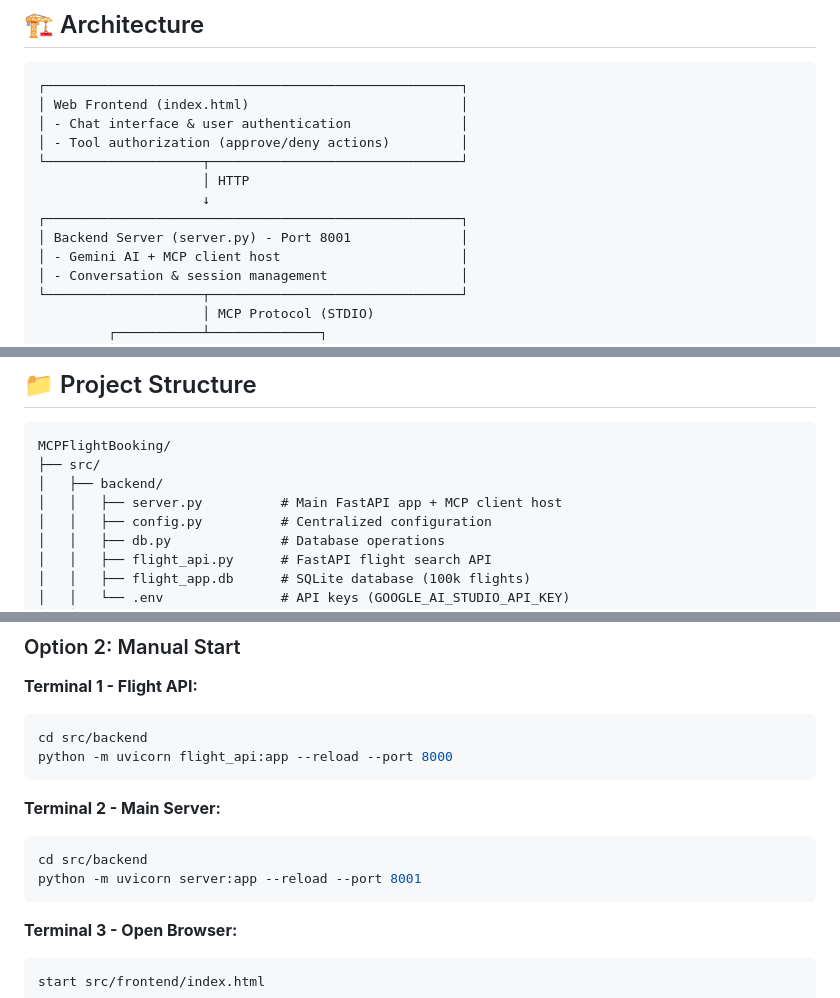
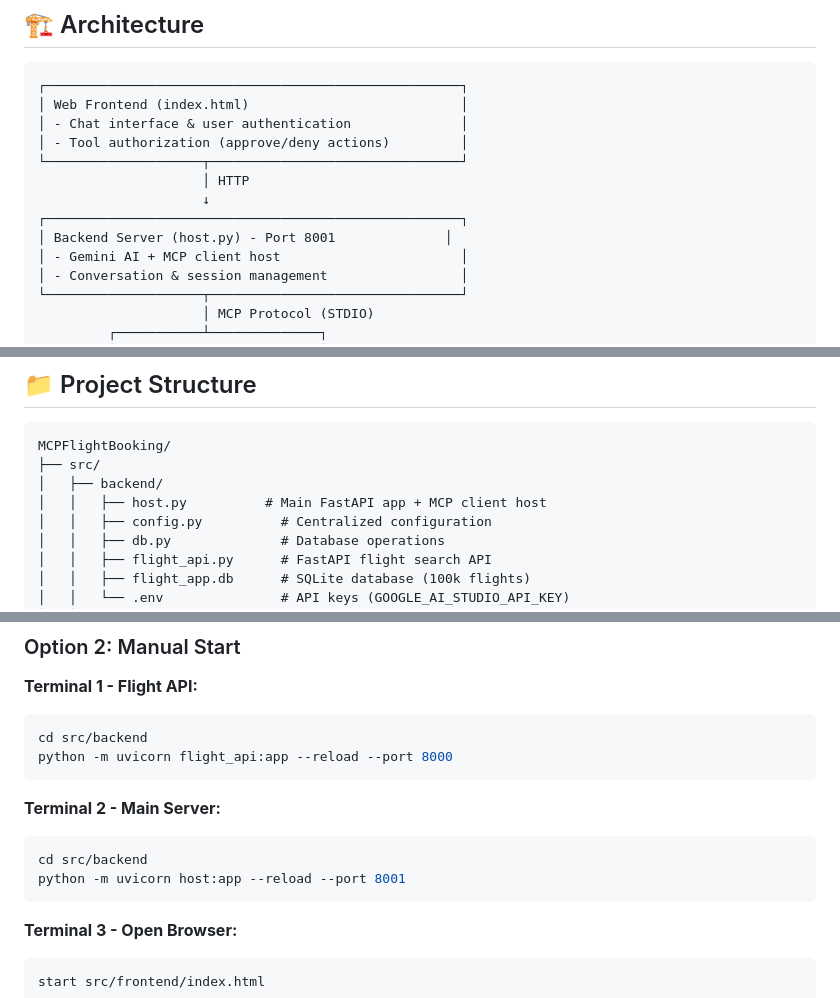
Before and after one commit to IliasAntoniou/MCPFlightBooking, a Markdown page: README.md, 3 parts joined by grey strips. Rendered like a GitHub page.

Commit message:
Rename server.py to host.py in README

````diff
--- a/README.md
+++ b/README.md
@@ -13,7 +13,7 @@ An AI-powered flight booking application demonstrating the Model Context Protoco
                      │ HTTP
                      ↓
 ┌─────────────────────────────────────────────────────┐
-│ Backend Server (server.py) - Port 8001              │
+│ Backend Server (host.py) - Port 8001              │
 │ - Gemini AI + MCP client host                       │
 │ - Conversation & session management                 │
 └────────────────────┬────────────────────────────────┘
@@ -50,7 +50,7 @@ An AI-powered flight booking application demonstrating the Model Context Protoco
 MCPFlightBooking/
 ├── src/
 │   ├── backend/
-│   │   ├── server.py          # Main FastAPI app + MCP client host
+│   │   ├── host.py          # Main FastAPI app + MCP client host
 │   │   ├── config.py          # Centralized configuration
 │   │   ├── db.py              # Database operations
 │   │   ├── flight_api.py      # FastAPI flight search API
@@ -139,7 +139,7 @@ python -m uvicorn flight_api:app --reload --port 8000
 **Terminal 2 - Main Server:**
 ```bash
 cd src/backend
-python -m uvicorn server:app --reload --port 8001
+python -m uvicorn host:app --reload --port 8001
 ```
 
 **Terminal 3 - Open Browser:**
````
